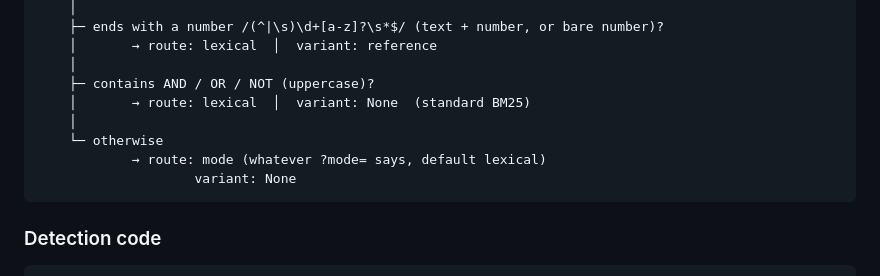
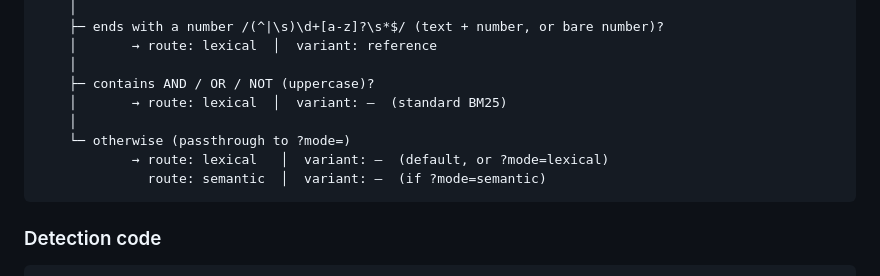
Before and after one commit to sunnah-com/search, a Markdown page: docs/query_router_design.md, the part around the change. Drawn GitHub-style.

Commit message:
docs: clarify router fallthrough — replace variant:None with passthrough routes
Co-Authored-By: Claude Sonnet 4.6 <noreply@anthropic.com>

````diff
--- a/docs/query_router_design.md
+++ b/docs/query_router_design.md
@@ -21,11 +21,11 @@ query string
     │       → route: lexical  │  variant: reference
     │
     ├─ contains AND / OR / NOT (uppercase)?
-    │       → route: lexical  │  variant: None  (standard BM25)
+    │       → route: lexical  │  variant: —  (standard BM25)
     │
-    └─ otherwise
-            → route: mode (whatever ?mode= says, default lexical)
-                    variant: None
+    └─ otherwise (passthrough to ?mode=)
+            → route: lexical   │  variant: —  (default, or ?mode=lexical)
+              route: semantic  │  variant: —  (if ?mode=semantic)
 ```
 
 ### Detection code
````
